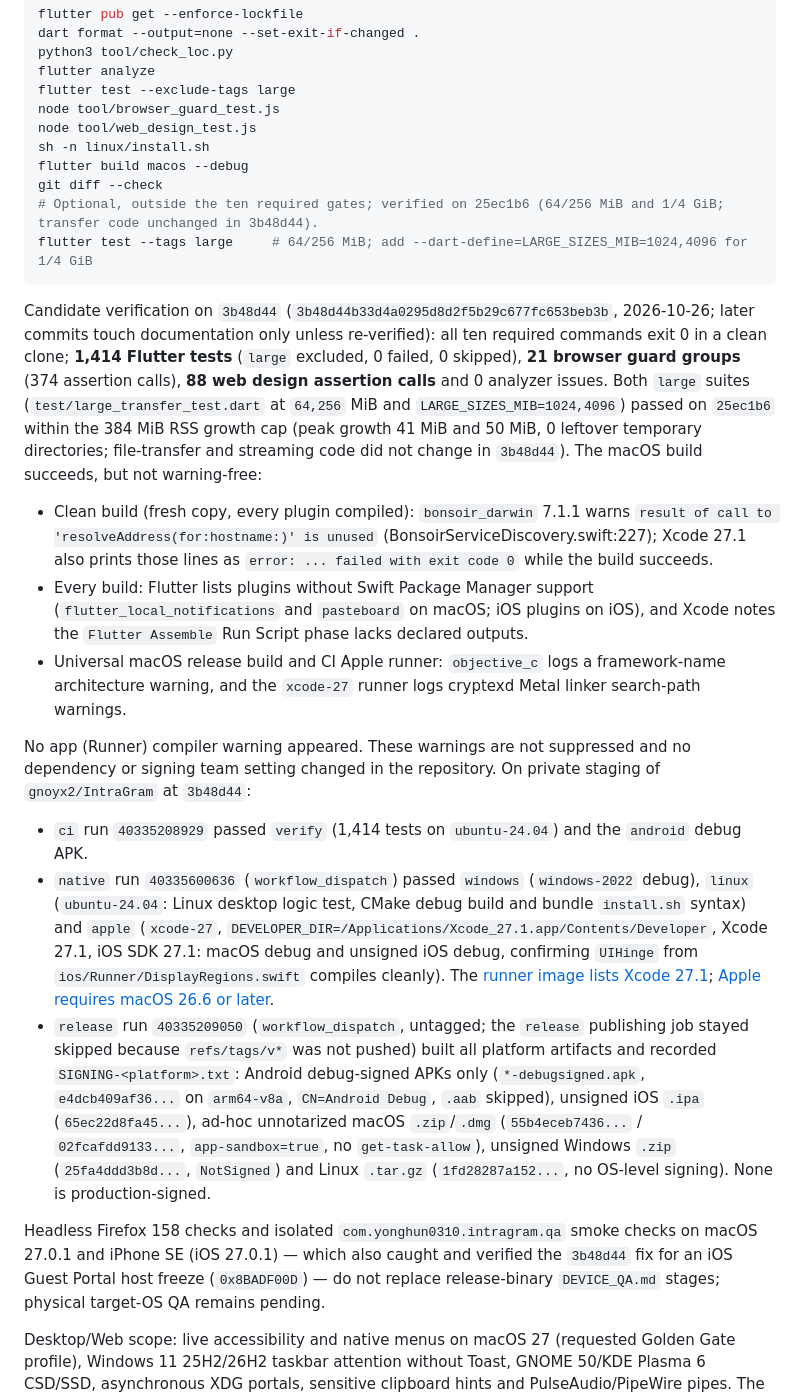
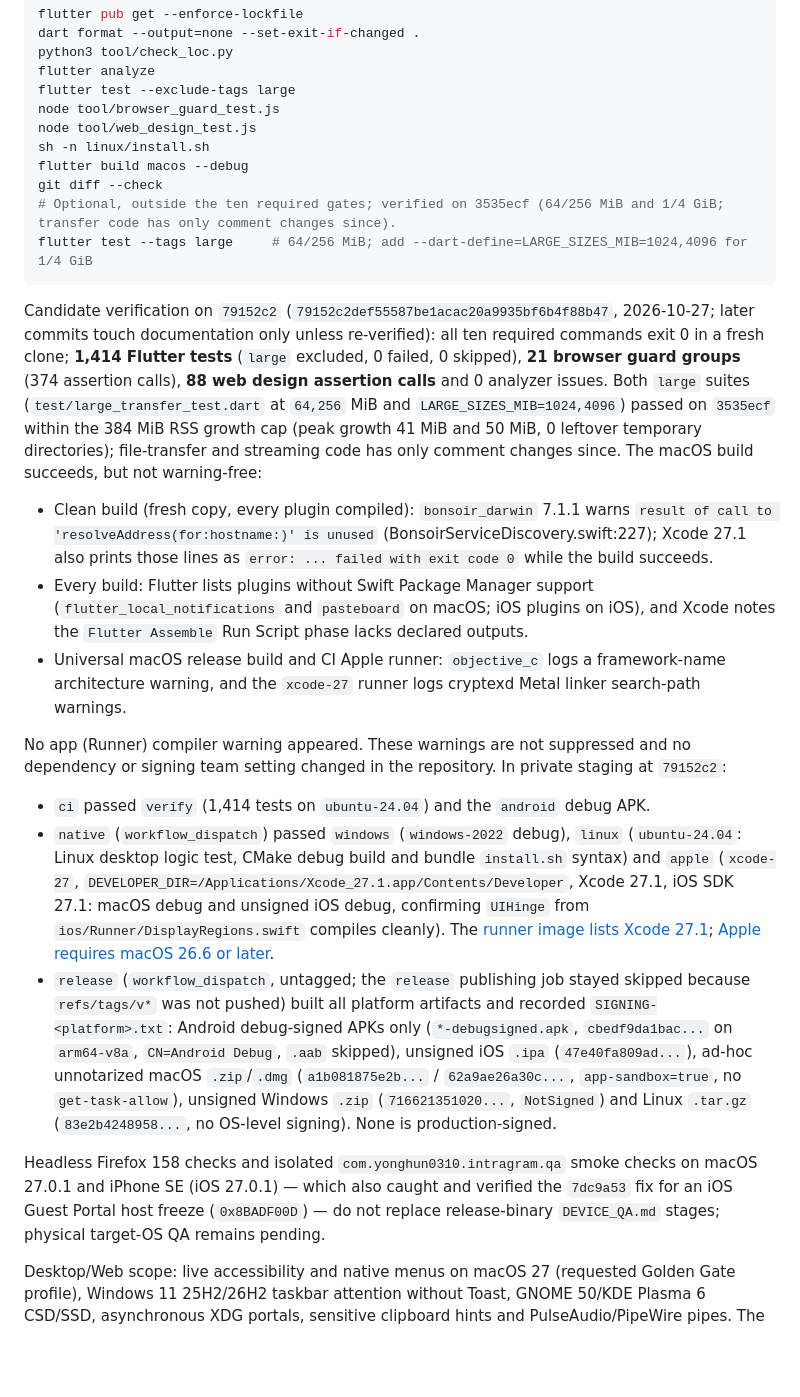
Before and after one commit to gnoyx2/IntraGram, a Markdown page: RELEASING.md, the part around one of its changes. GitHub-like rendering; blank space fills up the shorter version.

Commit message:
docs: refresh verification records for 79152c2
Records now cite commits of the current history and the artifacts of the
latest untagged release run.

````diff
--- a/RELEASING.md
+++ b/RELEASING.md
@@ -23,19 +23,19 @@ node tool/web_design_test.js
 sh -n linux/install.sh
 flutter build macos --debug
 git diff --check
-# Optional, outside the ten required gates; verified on 25ec1b6 (64/256 MiB and 1/4 GiB; transfer code unchanged in 3b48d44).
+# Optional, outside the ten required gates; verified on 3535ecf (64/256 MiB and 1/4 GiB; transfer code has only comment changes since).
 flutter test --tags large     # 64/256 MiB; add --dart-define=LARGE_SIZES_MIB=1024,4096 for 1/4 GiB
 ```
 
-Candidate verification on `3b48d44` (`3b48d44b33d4a0295d8d2f5b29c677fc653beb3b`,
-2026-10-26; later commits touch documentation only unless re-verified): all ten
-required commands exit 0 in a clean clone;
+Candidate verification on `79152c2` (`79152c2def55587be1acac20a9935bf6b4f88b47`,
+2026-10-27; later commits touch documentation only unless re-verified): all ten
+required commands exit 0 in a fresh clone;
 **1,414 Flutter tests** (`large` excluded, 0 failed, 0 skipped), **21 browser
 guard groups** (374 assertion calls), **88 web design assertion calls** and 0
 analyzer issues. Both `large` suites (`test/large_transfer_test.dart` at
-`64,256` MiB and `LARGE_SIZES_MIB=1024,4096`) passed on `25ec1b6` within the
+`64,256` MiB and `LARGE_SIZES_MIB=1024,4096`) passed on `3535ecf` within the
 384 MiB RSS growth cap (peak growth 41 MiB and 50 MiB, 0 leftover temporary
-directories; file-transfer and streaming code did not change in `3b48d44`).
+directories); file-transfer and streaming code has only comment changes since.
 The macOS build succeeds, but not warning-free:
 
 - Clean build (fresh copy, every plugin compiled): `bonsoir_darwin` 7.1.1 warns
@@ -50,31 +50,31 @@ The macOS build succeeds, but not warning-free:
   Metal linker search-path warnings.
 
 No app (Runner) compiler warning appeared. These warnings are not suppressed and
-no dependency or signing team setting changed in the repository. On private
-staging of `gnoyx2/IntraGram` at `3b48d44`:
+no dependency or signing team setting changed in the repository. In private
+staging at `79152c2`:
 
-- `ci` run `40335208929` passed `verify` (1,414 tests on `ubuntu-24.04`) and the
+- `ci` passed `verify` (1,414 tests on `ubuntu-24.04`) and the
   `android` debug APK.
-- `native` run `40335600636` (`workflow_dispatch`) passed `windows`
+- `native` (`workflow_dispatch`) passed `windows`
   (`windows-2022` debug), `linux` (`ubuntu-24.04`: Linux desktop logic test,
   CMake debug build and bundle `install.sh` syntax) and `apple` (`xcode-27`,
   `DEVELOPER_DIR=/Applications/Xcode_27.1.app/Contents/Developer`, Xcode 27.1,
   iOS SDK 27.1: macOS debug and unsigned iOS debug, confirming `UIHinge` from
   `ios/Runner/DisplayRegions.swift` compiles cleanly). The [runner image lists Xcode 27.1](https://github.com/actions/runner-images/releases/tag/xcode-27-arm64%2F20261023.0307);
   [Apple requires macOS 26.6 or later](https://developer.apple.com/xcode/system-requirements).
-- `release` run `40335209050` (`workflow_dispatch`, untagged; the `release`
+- `release` (`workflow_dispatch`, untagged; the `release`
   publishing job stayed skipped because `refs/tags/v*` was not pushed) built all
   platform artifacts and recorded `SIGNING-<platform>.txt`: Android debug-signed
-  APKs only (`*-debugsigned.apk`, `e4dcb409af36...` on `arm64-v8a`,
-  `CN=Android Debug`, `.aab` skipped), unsigned iOS `.ipa` (`65ec22d8fa45...`),
-  ad-hoc unnotarized macOS `.zip`/`.dmg` (`55b4eceb7436...` / `02fcafdd9133...`,
+  APKs only (`*-debugsigned.apk`, `cbedf9da1bac...` on `arm64-v8a`,
+  `CN=Android Debug`, `.aab` skipped), unsigned iOS `.ipa` (`47e40fa809ad...`),
+  ad-hoc unnotarized macOS `.zip`/`.dmg` (`a1b081875e2b...` / `62a9ae26a30c...`,
   `app-sandbox=true`, no `get-task-allow`), unsigned Windows `.zip`
-  (`25fa4ddd3b8d...`, `NotSigned`) and Linux `.tar.gz` (`1fd28287a152...`, no
+  (`716621351020...`, `NotSigned`) and Linux `.tar.gz` (`83e2b4248958...`, no
   OS-level signing). None is production-signed.
 
 Headless Firefox 158 checks and isolated `com.yonghun0310.intragram.qa` smoke
 checks on macOS 27.0.1 and iPhone SE (iOS 27.0.1) — which also caught and
-verified the `3b48d44` fix for an iOS Guest Portal host freeze (`0x8BADF00D`) —
+verified the `7dc9a53` fix for an iOS Guest Portal host freeze (`0x8BADF00D`) —
 do not replace release-binary `DEVICE_QA.md` stages; physical target-OS QA
 remains pending.
 
````
Also changed, not shown: other parts of RELEASING.md (+3 -4 lines), DEVICE_QA.md (+17 -17 lines).
